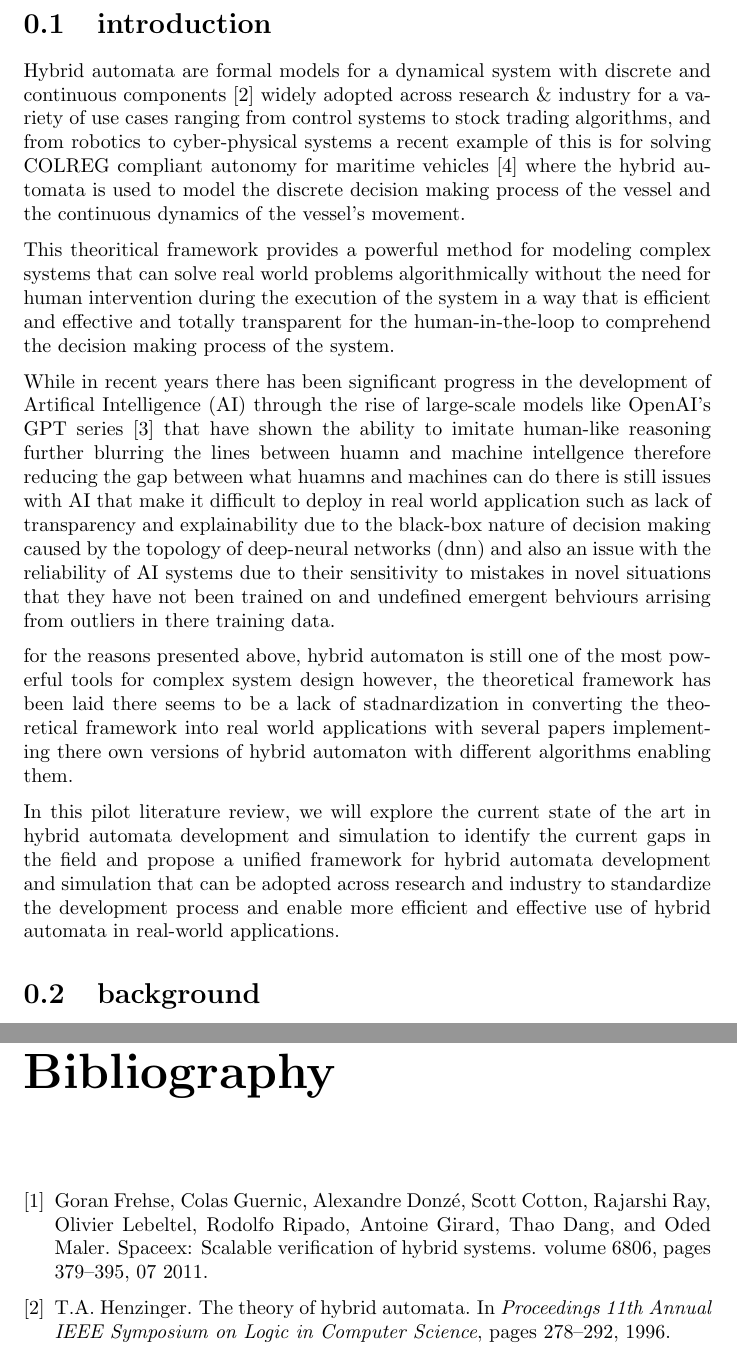
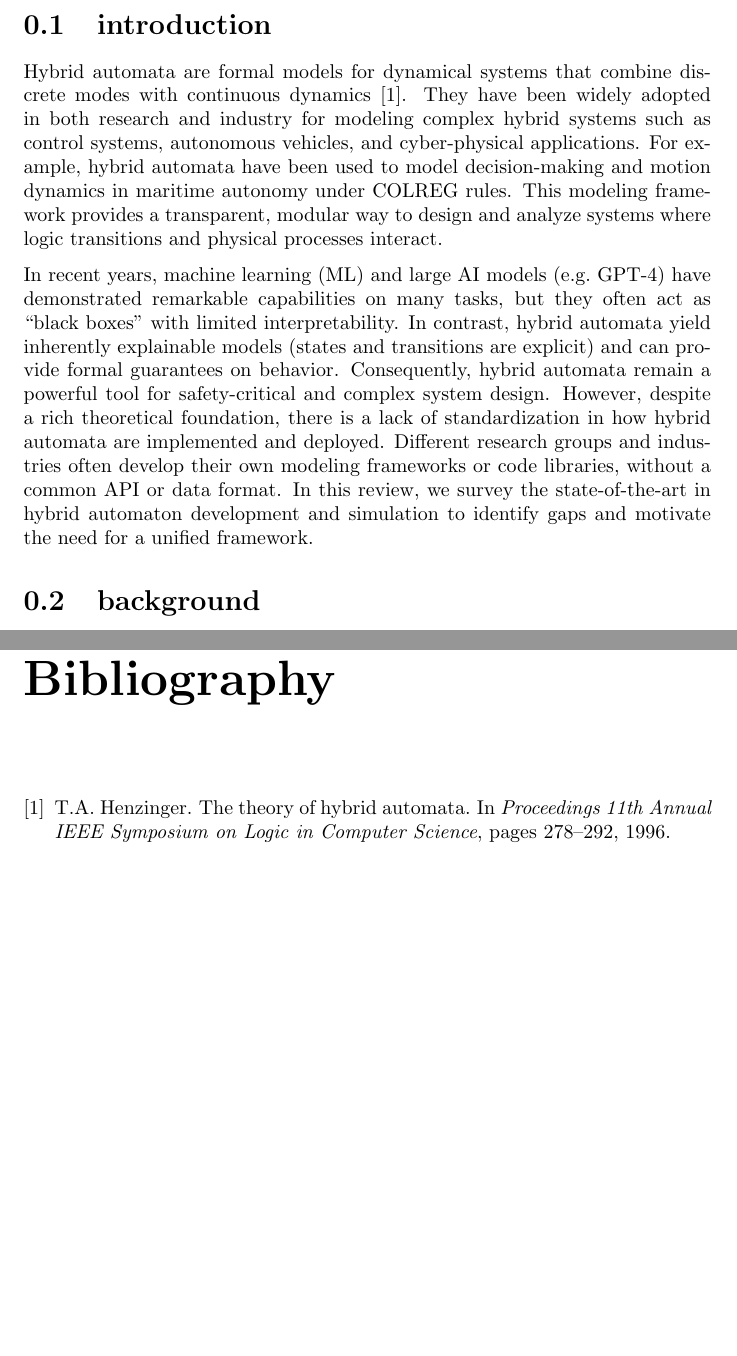
Before and after one commit to rymc-dev/hybrid-automaton, a LaTeX document (docs/papers/pilot-literature/main.tex, which reads docs/papers/pilot-literature/references.bib): two parts of pages 3 and 6 of 7, joined at a grey line, cut so that both start at the same text, the shorter picture padded with empty space. Compiled offline with pdfLaTeX.

Commit message:
update to the intro

```diff
--- a/docs/papers/pilot-literature/main.tex
+++ b/docs/papers/pilot-literature/main.tex
@@ -42,31 +42,16 @@
     the current gaps in the field and propose a unified framework for hybrid automata development and simulation that can be adopted across research and industry to standardize the development process and enable more efficient and effective use of hybrid automata in real-world applications.
 \end{abstract}
 
-
+\
 
 %% ==================================== Introduction of the paper and motivation =================
 \section{introduction}
-    Hybrid automata are formal models for a dynamical system with discrete and continuous components~\cite{561342} widely adopted across research \& industry for a variety of use cases
-    ranging from control systems to stock trading algorithms, and from robotics to cyber-physical systems a recent example of this is for solving COLREG compliant autonomy for maritime vehicles~\cite{SINGH2026123919}
-    where the hybrid automata is used to model the discrete decision making process of the vessel and the continuous dynamics of the vessel's movement.
+Hybrid automata are formal models for dynamical systems that combine discrete modes with continuous dynamics~\cite{561342}.
+They have been widely adopted in both research and industry for modeling complex hybrid systems such as control systems, autonomous vehicles,
+and cyber-physical applications.  For example, hybrid automata have been used to model decision-making and motion dynamics in maritime autonomy under COLREG rules.
+This modeling framework provides a transparent, modular way to design and analyze systems where logic transitions and physical processes interact.
 
-    This theoritical framework provides a powerful method for modeling complex systems that can solve real world problems algorithmically without
-    the need for human intervention during the execution of the system in a way that is efficient and effective and totally transparent for the human-in-the-loop to
-    comprehend the decision making process of the system.
-
-    While in recent years there has been significant progress in the development of Artifical Intelligence (AI) through the rise of large-scale models
-    like OpenAI's GPT series~\cite{openai2024gpt4technicalreport} that have shown the ability to imitate human-like reasoning further blurring the lines
-    between huamn and machine intellgence therefore reducing the gap between what huamns and machines can do there is still issues with AI
-    that make it difficult to deploy in real world application such as lack of transparency and explainability due to the black-box nature of decision making
-    caused by the topology of deep-neural networks (dnn) and also an issue with the reliability of AI systems due to their sensitivity
-    to mistakes in novel situations that they have not been trained on and undefined emergent behviours arrising from outliers in there training
-    data.
-
-    for the reasons presented above, hybrid automaton is still one of the most powerful tools for complex system design however, the theoretical framework has been laid there seems to be a lack of stadnardization in converting the theoretical framework into real world
-    applications with several papers implementing there own versions of hybrid automaton with different algorithms enabling them.
-
-    In this pilot literature review, we will explore the current state of the art in hybrid automata development and simulation to identify
-    the current gaps in the field and propose a unified framework for hybrid automata development and simulation that can be adopted across research and industry to standardize the development process and enable more efficient and effective use of hybrid automata in real-world applications.
+In recent years, machine learning (ML) and large AI models (e.g.\ GPT-4) have demonstrated remarkable capabilities on many tasks, but they often act as “black boxes” with limited interpretability.  In contrast, hybrid automata yield inherently explainable models (states and transitions are explicit) and can provide formal guarantees on behavior.  Consequently, hybrid automata remain a powerful tool for safety-critical and complex system design.  However, despite a rich theoretical foundation, there is a lack of standardization in how hybrid automata are implemented and deployed.  Different research groups and industries often develop their own modeling frameworks or code libraries, without a common API or data format.  In this review, we survey the state-of-the-art in hybrid automaton development and simulation to identify gaps and motivate the need for a unified framework.
 
 %% ==================================== Discuss the background of automaton =============
 \section{background}
--- a/docs/papers/pilot-literature/references.bib
+++ b/docs/papers/pilot-literature/references.bib
@@ -30,13 +32,9 @@ abstract = {We establish a new guidance, navigation and control strategy for uni
       primaryClass={cs.CL},
       url={https://arxiv.org/abs/2303.08774},
 }
+
 @article{imo2024colregs,
   author = {International Maritime Organization},
   title = {https://www.imo.org/en/about/conventions/pages/colreg.aspx},
   year = {2024}
 }
-@inproceedings{frehse2011spaceex,
-author = {Frehse, Goran and Guernic, Colas and Donzé, Alexandre and Cotton, Scott and Ray, Rajarshi and Lebeltel, Olivier and Ripado, Rodolfo and Girard, Antoine and Dang, Thao and Maler, Oded},
-year = {2011},
-month = {07},
-pages = {379-395},
```
Also changed, not shown: docs/papers/pilot-literature/main.pdf, docs/papers/pilot-literature/main.tex (4 more changed lines), docs/papers/pilot-literature/references.bib (7 more changed lines), 4 other files. Lines whose indentation alone changed are shown as unchanged.
